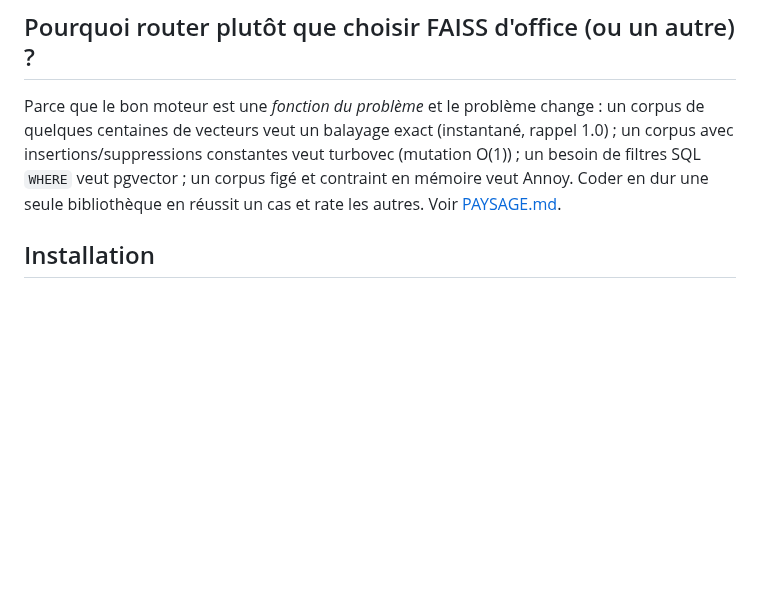
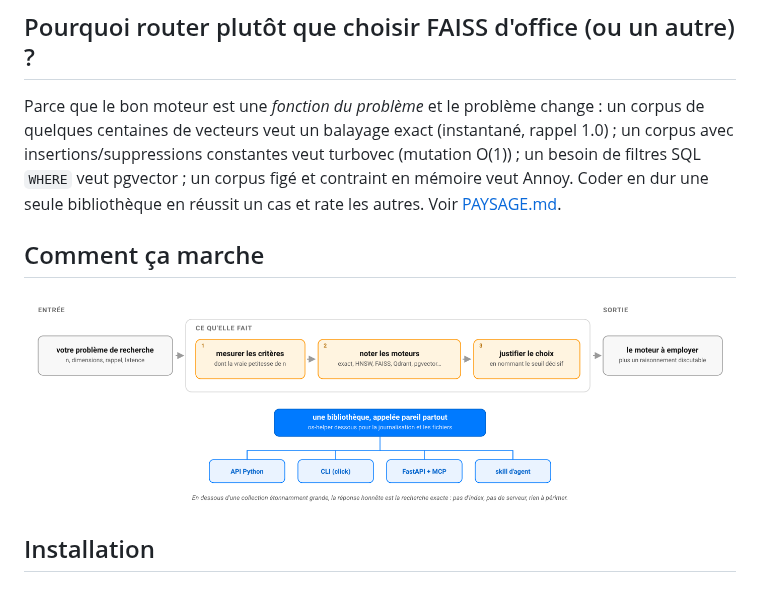
Before and after one commit to warith-harchaoui/ann-router, a Markdown page: LISEZMOI.md, the part around the change. Drawn GitHub-style; pictures changed too: assets/diagrams/comment-ca-marche.png (added); blank space fills up the shorter version.

```diff
--- a/LISEZMOI.md
+++ b/LISEZMOI.md
@@ -104,6 +104,10 @@ rappel 1.0) ; un corpus avec insertions/suppressions constantes veut turbovec
 figé et contraint en mémoire veut Annoy. Coder en dur une seule bibliothèque en
 réussit un cas et rate les autres. Voir
 [PAYSAGE.md](https://github.com/warith-harchaoui/ann-router/blob/main/PAYSAGE.md).
+
+## Comment ça marche
+
+![Comment ann-router fonctionne : votre problème de recherche en entrée, le moteur qui lui convient en sortie — raisonnement compris](https://raw.githubusercontent.com/warith-harchaoui/ann-router/main/assets/diagrams/comment-ca-marche.png)
 
 ## Installation
 
```
Also changed, not shown: README.md (+4 -0 lines), assets/diagrams/how-it-works.png (added), 2 other files.
